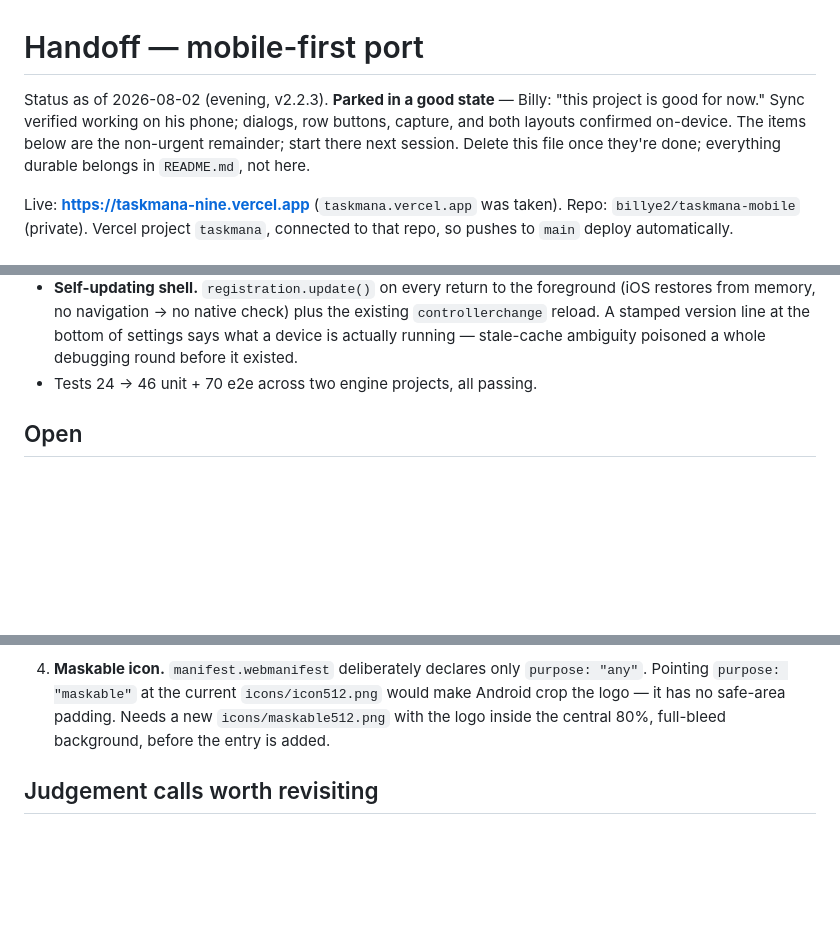
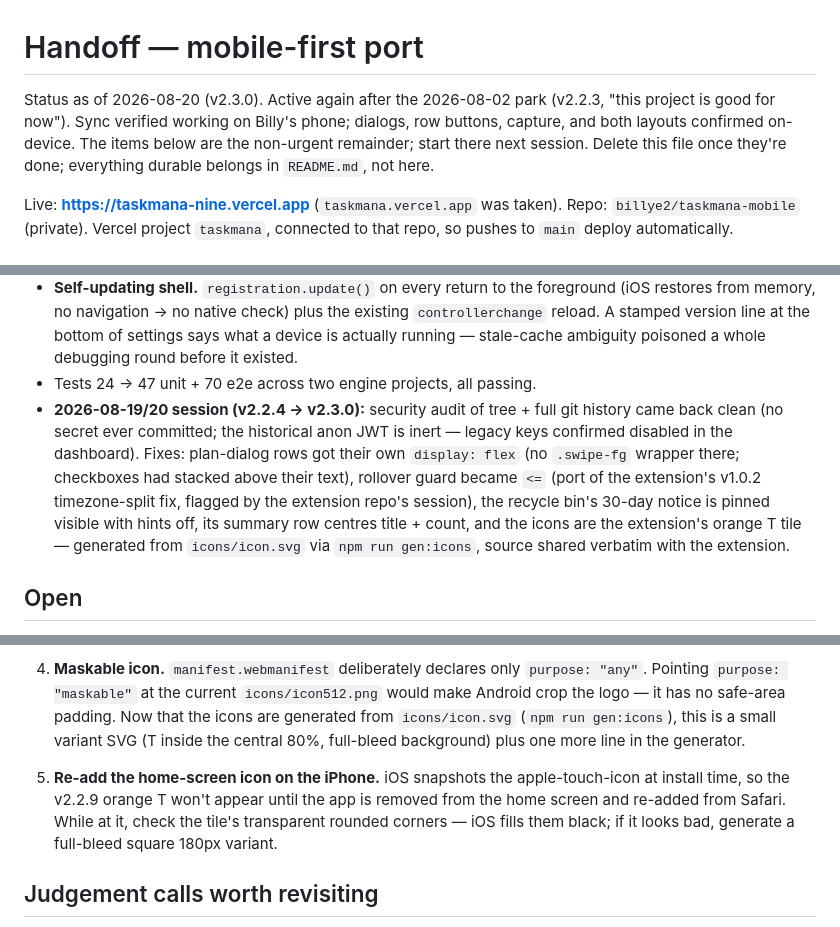
Before and after one commit to billye2/taskmana-mobile, a Markdown page: HANDOFF.md, 3 parts joined by grey strips. GitHub-like rendering; blank space fills up the shorter version.

Commit message:
Docs: bring README and HANDOFF in step with 2.3.0
README: 47 unit tests, pinned recycle-bin notice, icon generation from
the shared SVG, two new gotchas (rows outside the swipe system need
their own flex; the <= rollover guard and why). HANDOFF: unparked,
session summary for v2.2.4-2.3.0, maskable-icon item updated for the
SVG pipeline, new item to re-add the iPhone home-screen icon.

Co-Authored-By: Claude Fable 5 <noreply@anthropic.com>

```diff
--- a/HANDOFF.md
+++ b/HANDOFF.md
@@ -1,10 +1,11 @@
 # Handoff — mobile-first port
 
-Status as of 2026-08-02 (evening, v2.2.3). **Parked in a good state** — Billy:
-"this project is good for now." Sync verified working on his phone; dialogs,
-row buttons, capture, and both layouts confirmed on-device. The items below
-are the non-urgent remainder; start there next session. Delete this file once
-they're done; everything durable belongs in `README.md`, not here.
+Status as of 2026-08-20 (v2.3.0). Active again after the 2026-08-02 park
+(v2.2.3, "this project is good for now"). Sync verified working on Billy's
+phone; dialogs, row buttons, capture, and both layouts confirmed on-device.
+The items below are the non-urgent remainder; start there next session.
+Delete this file once they're done; everything durable belongs in
+`README.md`, not here.
 
 Live: **https://taskmana-nine.vercel.app** (`taskmana.vercel.app` was taken).
 Repo: `billye2/taskmana-mobile` (private). Vercel project `taskmana`, connected
@@ -42,7 +43,17 @@ to that repo, so pushes to `main` deploy automatically.
   the existing `controllerchange` reload. A stamped version line at the bottom
   of settings says what a device is actually running — stale-cache ambiguity
   poisoned a whole debugging round before it existed.
-- Tests 24 → 46 unit + 70 e2e across two engine projects, all passing.
+- Tests 24 → 47 unit + 70 e2e across two engine projects, all passing.
+- **2026-08-19/20 session (v2.2.4 → v2.3.0):** security audit of tree + full
+  git history came back clean (no secret ever committed; the historical anon
+  JWT is inert — legacy keys confirmed disabled in the dashboard). Fixes:
+  plan-dialog rows got their own `display: flex` (no `.swipe-fg` wrapper
+  there; checkboxes had stacked above their text), rollover guard became
+  `<=` (port of the extension's v1.0.2 timezone-split fix, flagged by the
+  extension repo's session), the recycle bin's 30-day notice is pinned
+  visible with hints off, its summary row centres title + count, and the
+  icons are the extension's orange T tile — generated from `icons/icon.svg`
+  via `npm run gen:icons`, source shared verbatim with the extension.
 
 ## Open
 
@@ -63,8 +74,15 @@ to that repo, so pushes to `main` deploy automatically.
 4. **Maskable icon.** `manifest.webmanifest` deliberately declares only
    `purpose: "any"`. Pointing `purpose: "maskable"` at the current
    `icons/icon512.png` would make Android crop the logo — it has no safe-area
-   padding. Needs a new `icons/maskable512.png` with the logo inside the
-   central 80%, full-bleed background, before the entry is added.
+   padding. Now that the icons are generated from `icons/icon.svg`
+   (`npm run gen:icons`), this is a small variant SVG (T inside the central
+   80%, full-bleed background) plus one more line in the generator.
+
+5. **Re-add the home-screen icon on the iPhone.** iOS snapshots the
+   apple-touch-icon at install time, so the v2.2.9 orange T won't appear
+   until the app is removed from the home screen and re-added from Safari.
+   While at it, check the tile's transparent rounded corners — iOS fills
+   them black; if it looks bad, generate a full-bleed square 180px variant.
 
 ## Judgement calls worth revisiting
 
```
Also changed, not shown: README.md (+6 -2 lines).
